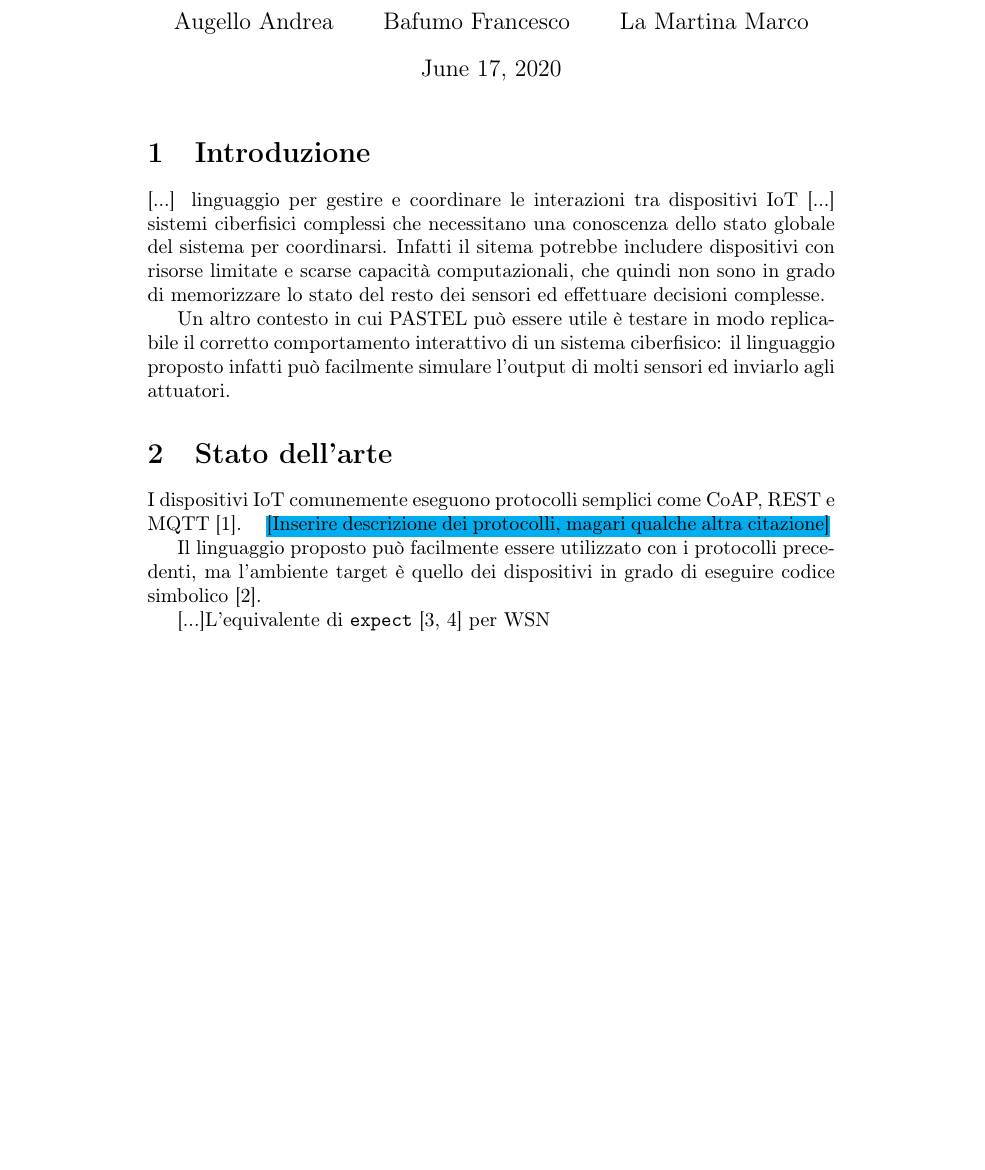
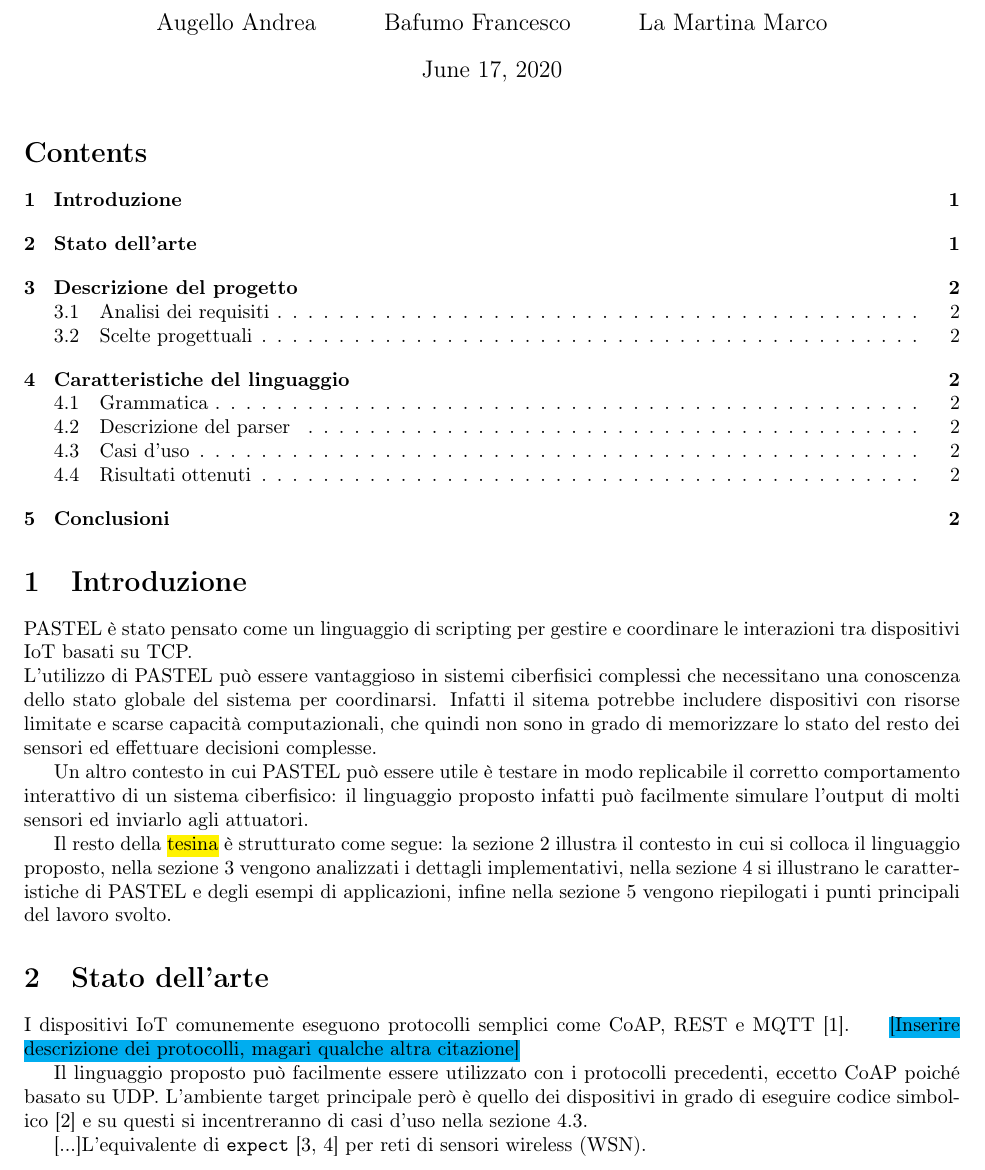
Before and after one commit to marcolamartina/PASTEL, a LaTeX document (tesina.tex): part of page 1 of 2, cut so that both start at the same text, the shorter picture padded with empty space. Compiled offline with pdfLaTeX.

Commit message:
Ampliata tesina

```diff
--- a/tesina.tex
+++ b/tesina.tex
@@ -4,6 +4,8 @@
 \newcommand{\hlc}[2][yellow]{ {\sethlcolor{#1} \hl{#2}} }
 \usepackage[T1]{fontenc}
 \usepackage[utf8]{inputenc}
+\usepackage[margin=1in]{geometry}
+
 
 
 
@@ -14,22 +16,25 @@
 
 \begin{document}
 \maketitle
+\tableofcontents
+
 
 \section{Introduzione}
-
-{[...]} linguaggio per gestire e coordinare le interazioni tra dispositivi IoT [...] sistemi ciberfisici complessi che necessitano una conoscenza dello stato globale del sistema per coordinarsi. Infatti il sitema potrebbe includere dispositivi con risorse limitate e scarse capacità computazionali, che quindi non sono in grado di memorizzare lo stato del resto dei sensori ed effettuare decisioni complesse.
+PASTEL è stato pensato come un linguaggio di scripting per gestire e coordinare le interazioni tra dispositivi IoT basati su TCP.\\
+L'utilizzo di PASTEL può essere vantaggioso in sistemi ciberfisici complessi che necessitano una conoscenza dello stato globale del sistema per coordinarsi. Infatti il sitema potrebbe includere dispositivi con risorse limitate e scarse capacità computazionali, che quindi non sono in grado di memorizzare lo stato del resto dei sensori ed effettuare decisioni complesse.
 
 Un altro contesto in cui PASTEL può essere utile è testare in modo replicabile il corretto comportamento interattivo di un sistema ciberfisico: il linguaggio proposto infatti può facilmente simulare l'output di molti sensori ed inviarlo agli attuatori.
 
+Il resto della \hl{tesina} è strutturato come segue: la sezione~\ref{section:stato-arte} illustra il contesto in cui si colloca il linguaggio proposto, nella sezione~\ref{section:descrizione} vengono analizzati i dettagli implementativi, nella sezione~\ref{section:caratteristiche-linguaggio} si illustrano le caratteristiche di PASTEL e degli esempi di applicazioni, infine nella sezione~\ref{section:conclusioni} vengono riepilogati i punti principali del lavoro svolto.
 
-\section{Stato dell'arte}
+\section{Stato dell'arte}\label{section:stato-arte}
 
 I dispositivi IoT comunemente eseguono protocolli semplici come CoAP, REST e MQTT~\cite{tandale2017empirical}. \hlc[cyan]{[Inserire descrizione dei protocolli, magari qualche altra citazione]}
 
-Il linguaggio proposto può facilmente essere utilizzato con i protocolli precedenti, ma l'ambiente target è quello dei dispositivi in grado di eseguire codice simbolico~\cite{gaglio2017dc4cd}.
+Il linguaggio proposto può facilmente essere utilizzato con i protocolli precedenti, eccetto CoAP poiché basato su UDP. L'ambiente target principale però è quello dei dispositivi in grado di eseguire codice simbolico~\cite{gaglio2017dc4cd} e su questi si incentreranno di casi d'uso nella sezione \ref{subsection:casi-d_uso}.
 
-[...]L'equivalente di \texttt{expect}~\cite{libes1991expect, libes1990expect} per WSN
+[...]L'equivalente di \texttt{expect}~\cite{libes1991expect, libes1990expect} per reti di sensori wireless (WSN).
 
-\section{Descrizione del progetto}
+\section{Descrizione del progetto}\label{section:descrizione}
 \subsection{Analisi dei requisiti}
 \subsection{Scelte progettuali}
@@ -37,2 +42,5 @@ Il linguaggio proposto può facilmente essere utilizzato con i protocolli preced
 \subsection{Grammatica}
 \subsection{Descrizione del parser}
+\subsection{Casi d'uso}\label{subsection:casi-d_uso}
+\subsection{Risultati ottenuti}\label{subsection:risultati}
+\section{Conclusioni}\label{section:conclusioni}
```
Also changed, not shown: tesina.tex (5 more changed lines), 1 other file.
